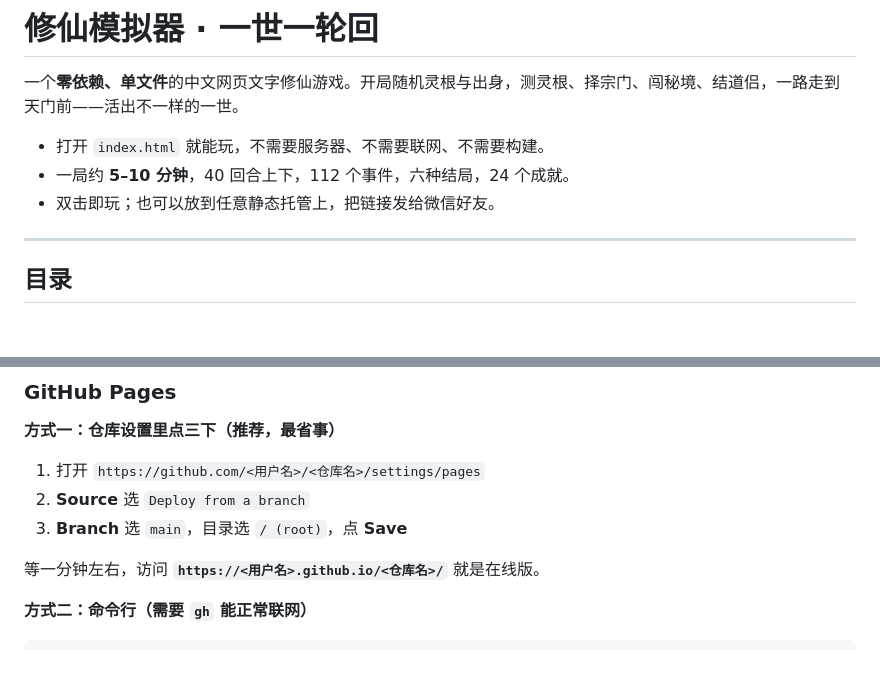
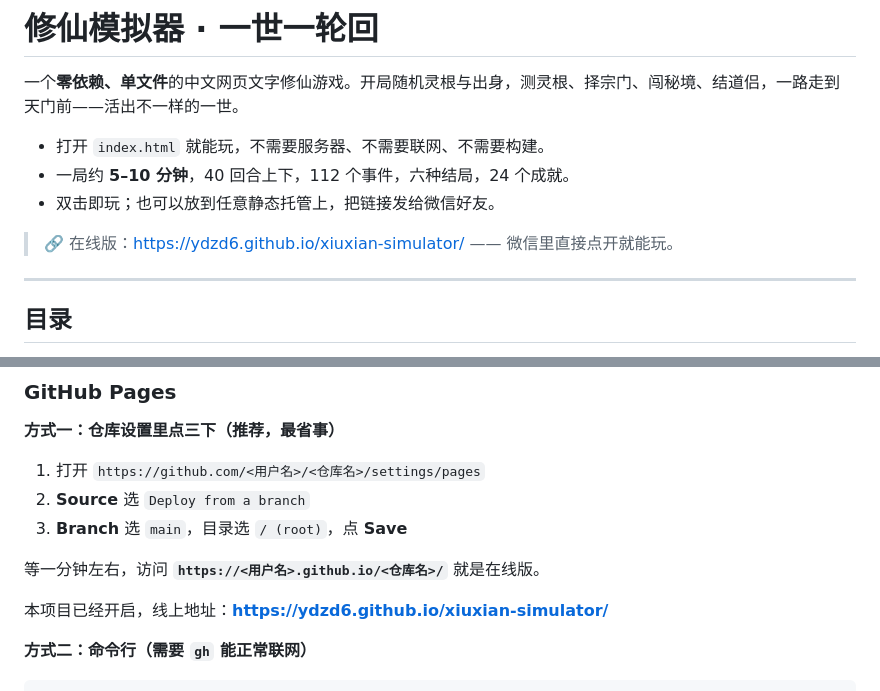
Before and after one commit to ydzd6/xiuxian-simulator, a Markdown page: README.md, 2 parts joined by grey strips. Drawn GitHub-style; blank space fills up the shorter version.

Commit message:
docs: 补上 GitHub Pages 线上地址 https://ydzd6.github.io/xiuxian-simulator/

````diff
--- a/README.md
+++ b/README.md
@@ -5,6 +5,8 @@
 - 打开 `index.html` 就能玩，不需要服务器、不需要联网、不需要构建。
 - 一局约 **5–10 分钟**，40 回合上下，112 个事件，六种结局，24 个成就。
 - 双击即玩；也可以放到任意静态托管上，把链接发给微信好友。
+
+> 🔗 在线版：<https://ydzd6.github.io/xiuxian-simulator/> —— 微信里直接点开就能玩。
 
 ---
 
@@ -241,6 +243,8 @@ export const EVENTS_D03 = [
 
 等一分钟左右，访问 **`https://<用户名>.github.io/<仓库名>/`** 就是在线版。
 
+本项目已经开启，线上地址：**<https://ydzd6.github.io/xiuxian-simulator/>**
+
 **方式二：命令行（需要 `gh` 能正常联网）**
 
 ```bash
````
